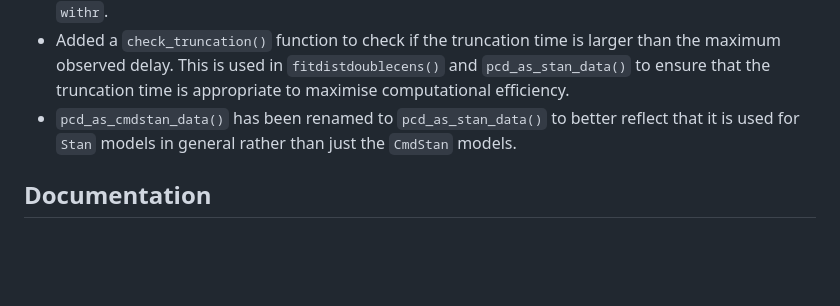
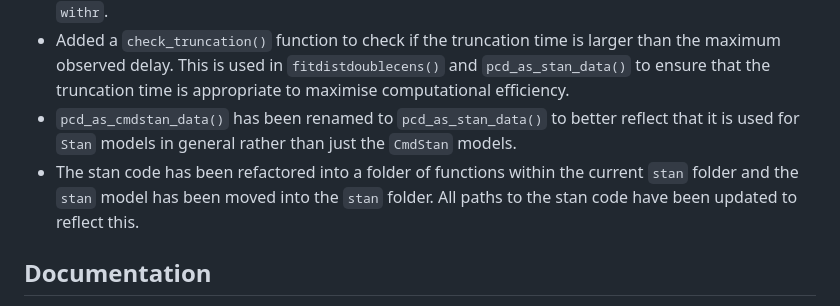
Before and after one commit to epinowcast/primarycensored, a Markdown page: NEWS.md, the part around the change. GitHub-like rendering; blank space fills up the shorter version.

Commit message:
add a news item'

```diff
--- a/NEWS.md
+++ b/NEWS.md
@@ -8,6 +8,7 @@ This is the development version of `primarycensoreddist` and is not yet ready fo
 * Removed the need to assign functions to the global environment for `fitdistdoublecens()` by using `withr`.
 * Added a `check_truncation()` function to check if the truncation time is larger than the maximum observed delay. This is used in `fitdistdoublecens()` and `pcd_as_stan_data()` to ensure that the truncation time is appropriate to maximise computational efficiency.
 * `pcd_as_cmdstan_data()` has been renamed to `pcd_as_stan_data()` to better reflect that it is used for `Stan` models in general rather than just the `CmdStan` models.
+* The stan code has been refactored into a folder of functions within the current `stan` folder and the `stan` model has been moved into the `stan` folder. All paths to the stan code have been updated to reflect this.
 
 ## Documentation
 
```
